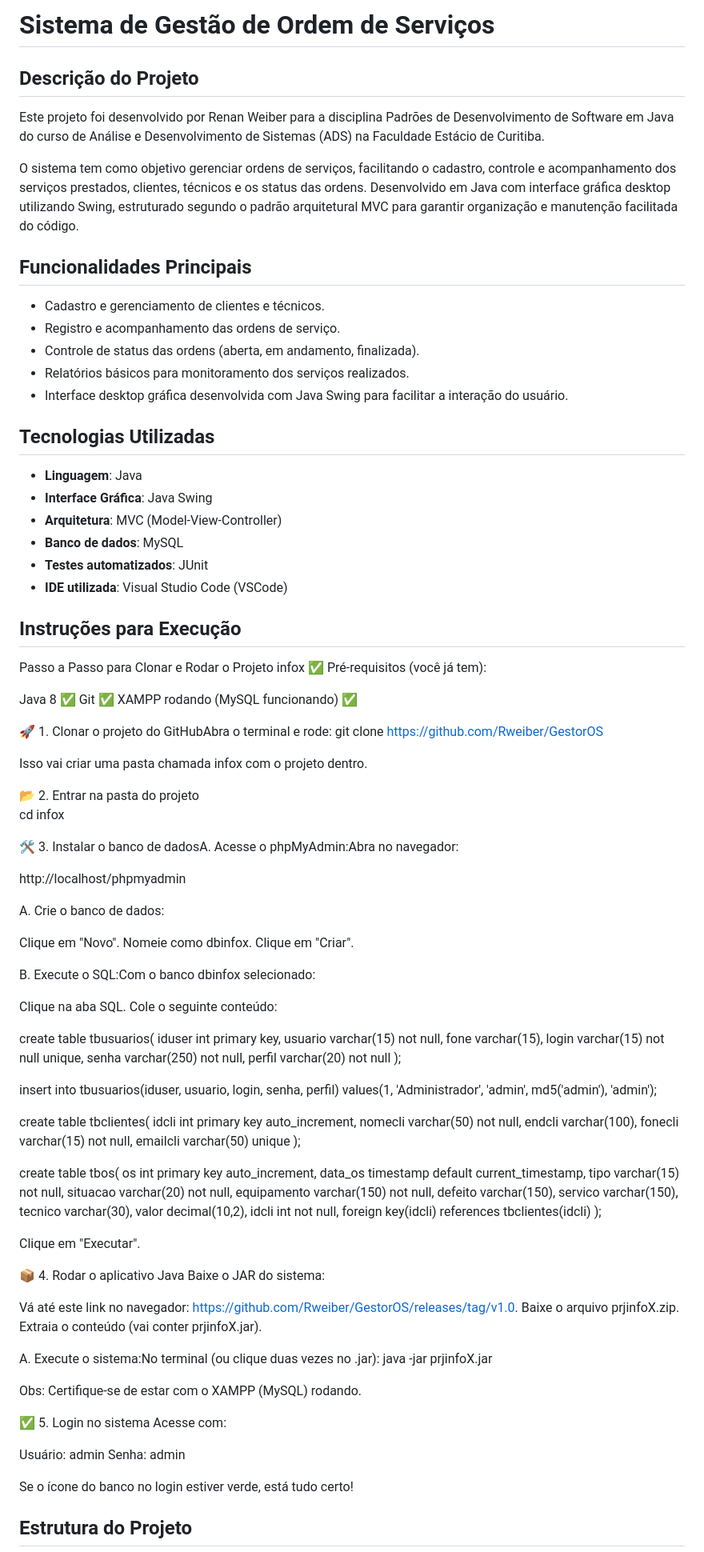
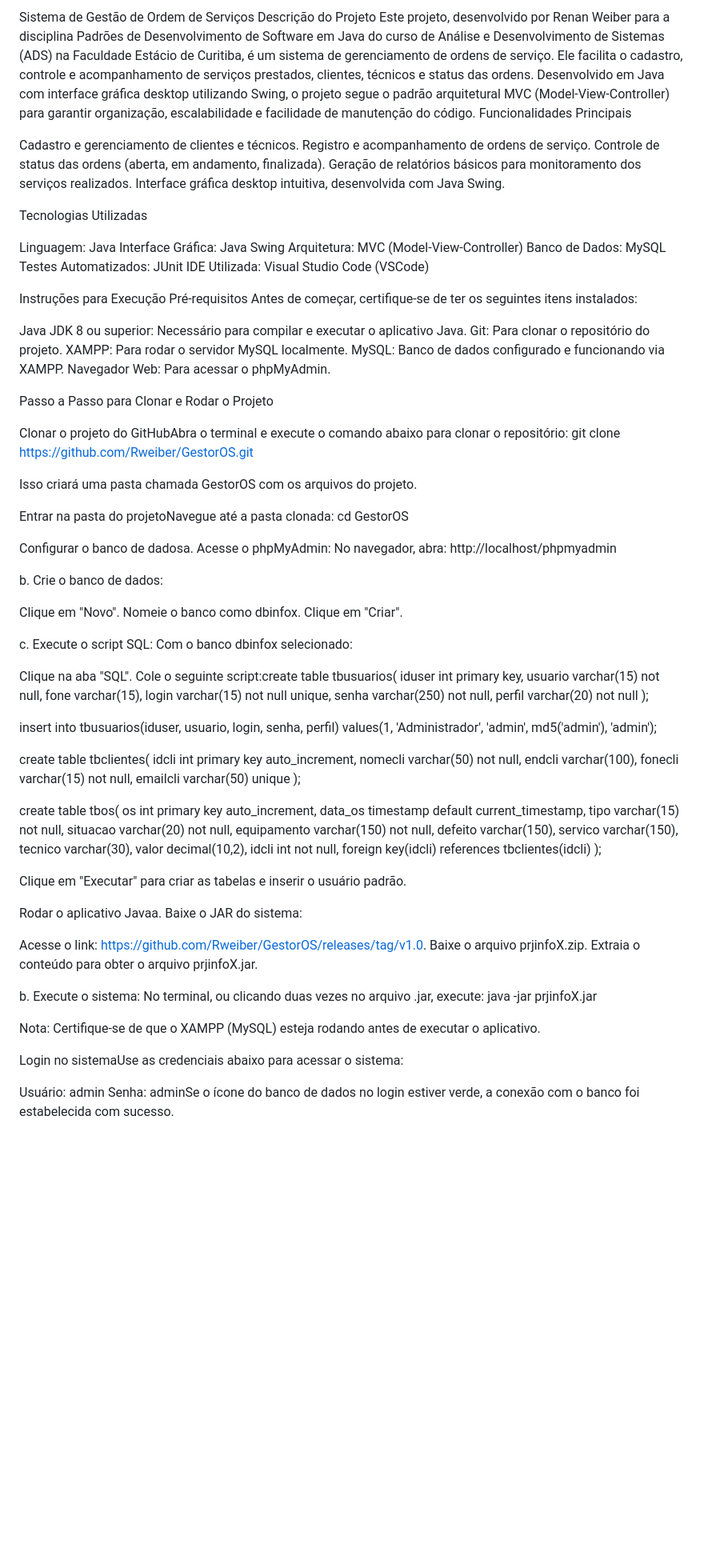
Before and after one commit to Rweiber/GestorOS, a Markdown page: README.md, the part around one of its changes. Shown at 80% size. Rendered like a GitHub page; blank space fills up the shorter version.

```diff
--- a/README.md
+++ b/README.md
@@ -1,61 +1,58 @@
-# Sistema de Gestão de Ordem de Serviços
+Sistema de Gestão de Ordem de Serviços
+Descrição do Projeto
+Este projeto, desenvolvido por Renan Weiber para a disciplina Padrões de Desenvolvimento de Software em Java do curso de Análise e Desenvolvimento de Sistemas (ADS) na Faculdade Estácio de Curitiba, é um sistema de gerenciamento de ordens de serviço. Ele facilita o cadastro, controle e acompanhamento de serviços prestados, clientes, técnicos e status das ordens.
+Desenvolvido em Java com interface gráfica desktop utilizando Swing, o projeto segue o padrão arquitetural MVC (Model-View-Controller) para garantir organização, escalabilidade e facilidade de manutenção do código.
+Funcionalidades Principais
 
-## Descrição do Projeto
+Cadastro e gerenciamento de clientes e técnicos.
+Registro e acompanhamento de ordens de serviço.
+Controle de status das ordens (aberta, em andamento, finalizada).
+Geração de relatórios básicos para monitoramento dos serviços realizados.
+Interface gráfica desktop intuitiva, desenvolvida com Java Swing.
 
-Este projeto foi desenvolvido por Renan Weiber para a disciplina Padrões de Desenvolvimento de Software em Java do curso de Análise e Desenvolvimento de Sistemas (ADS) na Faculdade Estácio de Curitiba.
+Tecnologias Utilizadas
 
-O sistema tem como objetivo gerenciar ordens de serviços, facilitando o cadastro, controle e acompanhamento dos serviços prestados, clientes, técnicos e os status das ordens. Desenvolvido em Java com interface gráfica desktop utilizando Swing, estruturado segundo o padrão arquitetural MVC para garantir organização e manutenção facilitada do código.
+Linguagem: Java
+Interface Gráfica: Java Swing
+Arquitetura: MVC (Model-View-Controller)
+Banco de Dados: MySQL
+Testes Automatizados: JUnit
+IDE Utilizada: Visual Studio Code (VSCode)
 
-## Funcionalidades Principais
+Instruções para Execução
+Pré-requisitos
+Antes de começar, certifique-se de ter os seguintes itens instalados:
 
-- Cadastro e gerenciamento de clientes e técnicos.
-- Registro e acompanhamento das ordens de serviço.
-- Controle de status das ordens (aberta, em andamento, finalizada).
-- Relatórios básicos para monitoramento dos serviços realizados.
-- Interface desktop gráfica desenvolvida com Java Swing para facilitar a interação do usuário.
+Java JDK 8 ou superior: Necessário para compilar e executar o aplicativo Java.
+Git: Para clonar o repositório do projeto.
+XAMPP: Para rodar o servidor MySQL localmente.
+MySQL: Banco de dados configurado e funcionando via XAMPP.
+Navegador Web: Para acessar o phpMyAdmin.
 
-## Tecnologias Utilizadas
+Passo a Passo para Clonar e Rodar o Projeto
 
-- **Linguagem**: Java
-- **Interface Gráfica**: Java Swing
-- **Arquitetura**: MVC (Model-View-Controller)
-- **Banco de dados**: MySQL
-- **Testes automatizados**: JUnit
-- **IDE utilizada**: Visual Studio Code (VSCode)
+Clonar o projeto do GitHubAbra o terminal e execute o comando abaixo para clonar o repositório:
+git clone https://github.com/Rweiber/GestorOS.git
 
-## Instruções para Execução
+Isso criará uma pasta chamada GestorOS com os arquivos do projeto.
 
-Passo a Passo para Clonar e Rodar o Projeto infox
-✅ Pré-requisitos (você já tem):
+Entrar na pasta do projetoNavegue até a pasta clonada:
+cd GestorOS
 
-Java 8 ✅
-Git ✅
-XAMPP rodando (MySQL funcionando) ✅
 
-🚀 1. Clonar o projeto do GitHubAbra o terminal e rode:
-git clone https://github.com/Rweiber/GestorOS
-
-Isso vai criar uma pasta chamada infox com o projeto dentro.
-
-📂 2. Entrar na pasta do projeto
-cd infox
-
-🛠️ 3. Instalar o banco de dadosA. Acesse o phpMyAdmin:Abra no navegador:
-
+Configurar o banco de dadosa. Acesse o phpMyAdmin:   No navegador, abra:
 http://localhost/phpmyadmin
 
-A. Crie o banco de dados:
+b. Crie o banco de dados:
 
 Clique em "Novo".
-Nomeie como dbinfox.
+Nomeie o banco como dbinfox.
 Clique em "Criar".
 
-B. Execute o SQL:Com o banco dbinfox selecionado:
+c. Execute o script SQL:   Com o banco dbinfox selecionado:
 
-Clique na aba SQL.
-Cole o seguinte conteúdo:
-
-create table tbusuarios(
+Clique na aba "SQL".
+Cole o seguinte script:create table tbusuarios(
     iduser int primary key,
     usuario varchar(15) not null,
     fone varchar(15),
@@ -90,26 +87,24 @@ create table tbos(
 );
 
 
-Clique em "Executar".
+Clique em "Executar" para criar as tabelas e inserir o usuário padrão.
 
-📦 4. Rodar o aplicativo Java Baixe o JAR do sistema:
 
-Vá até este link no navegador: https://github.com/Rweiber/GestorOS/releases/tag/v1.0.
+Rodar o aplicativo Javaa. Baixe o JAR do sistema:
+
+Acesse o link: https://github.com/Rweiber/GestorOS/releases/tag/v1.0.
 Baixe o arquivo prjinfoX.zip.
-Extraia o conteúdo (vai conter prjinfoX.jar).
+Extraia o conteúdo para obter o arquivo prjinfoX.jar.
 
-A. Execute o sistema:No terminal (ou clique duas vezes no .jar):
+b. Execute o sistema:   No terminal, ou clicando duas vezes no arquivo .jar, execute:
 java -jar prjinfoX.jar
 
-Obs: Certifique-se de estar com o XAMPP (MySQL) rodando.
+   Nota: Certifique-se de que o XAMPP (MySQL) esteja rodando antes de executar o aplicativo.
 
-✅ 5. Login no sistema
-Acesse com:
+Login no sistemaUse as credenciais abaixo para acessar o sistema:
 
 Usuário: admin
-Senha: admin
+Senha: adminSe o ícone do banco de dados no login estiver verde, a conexão com o banco foi estabelecida com sucesso.
 
-Se o ícone do banco no login estiver verde, está tudo certo!
 
-## Estrutura do Projeto
 
```
Also changed, not shown: other parts of README.md (+16 -11 lines).
